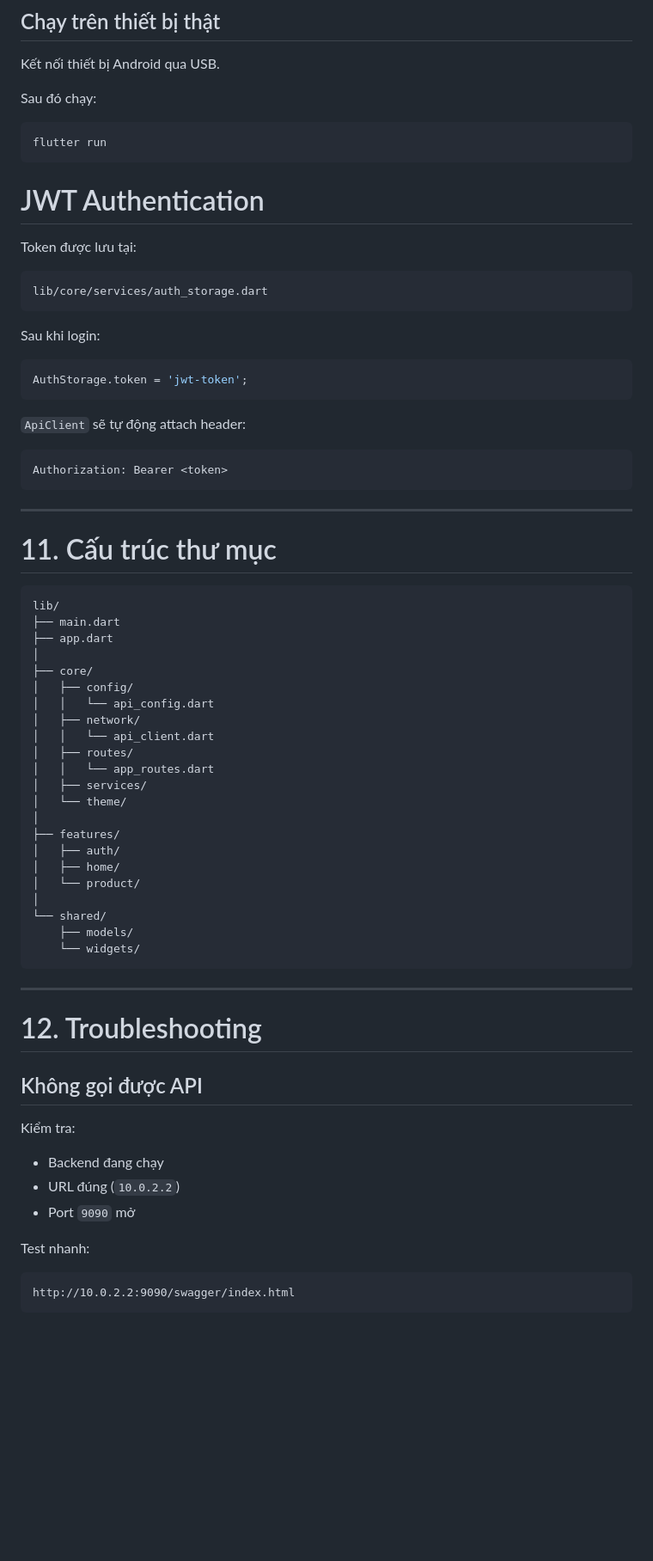
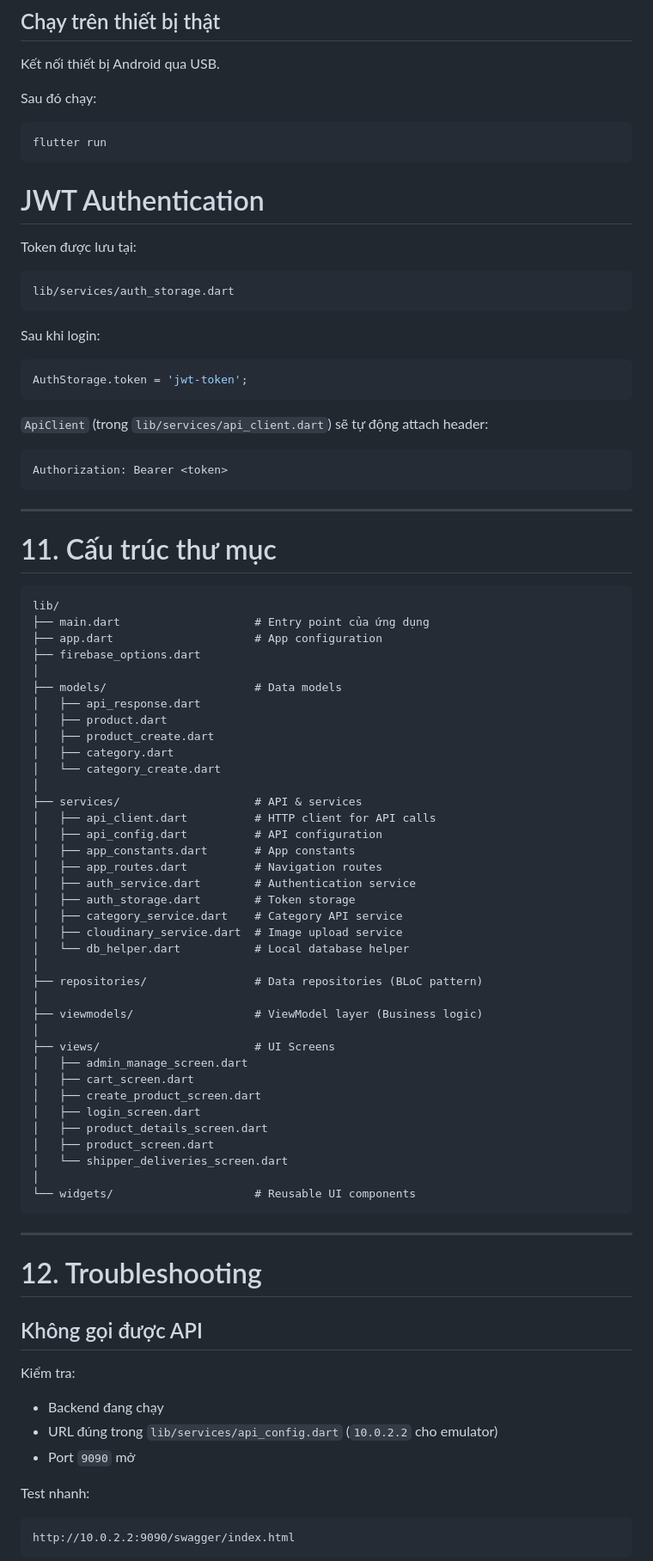
Before and after one commit to TranMinh0903/PRM393-plant-shop-app, a Markdown page: README.md, the part around one of its changes. Shown at 86% size. Drawn GitHub-style; blank space fills up the shorter version.

Commit message:
fix/README
Updated file paths and improved README structure.

````diff
--- a/README.md
+++ b/README.md
@@ -167,13 +167,12 @@ Sau đó chạy:
 flutter run
 ```
 
-
-#  JWT Authentication
+# JWT Authentication
 
 Token được lưu tại:
 
 ```
-lib/core/services/auth_storage.dart
+lib/services/auth_storage.dart
 ```
 
 Sau khi login:
@@ -182,7 +181,7 @@ Sau khi login:
 AuthStorage.token = 'jwt-token';
 ```
 
-`ApiClient` sẽ tự động attach header:
+`ApiClient` (trong `lib/services/api_client.dart`) sẽ tự động attach header:
 
 ```
 Authorization: Bearer <token>
@@ -194,27 +193,42 @@ Authorization: Bearer <token>
 
 ```
 lib/
-├── main.dart
-├── app.dart
+├── main.dart                    # Entry point của ứng dụng
+├── app.dart                     # App configuration
+├── firebase_options.dart
 │
-├── core/
-│   ├── config/
-│   │   └── api_config.dart
-│   ├── network/
-│   │   └── api_client.dart
-│   ├── routes/
-│   │   └── app_routes.dart
-│   ├── services/
-│   └── theme/
+├── models/                      # Data models
+│   ├── api_response.dart
+│   ├── product.dart
+│   ├── product_create.dart
+│   ├── category.dart
+│   └── category_create.dart
 │
-├── features/
-│   ├── auth/
-│   ├── home/
-│   └── product/
+├── services/                    # API & services
+│   ├── api_client.dart          # HTTP client for API calls
+│   ├── api_config.dart          # API configuration
+│   ├── app_constants.dart       # App constants
+│   ├── app_routes.dart          # Navigation routes
+│   ├── auth_service.dart        # Authentication service
+│   ├── auth_storage.dart        # Token storage
+│   ├── category_service.dart    # Category API service
+│   ├── cloudinary_service.dart  # Image upload service
+│   └── db_helper.dart           # Local database helper
 │
-└── shared/
-    ├── models/
-    └── widgets/
+├── repositories/                # Data repositories (BLoC pattern)
+│
+├── viewmodels/                  # ViewModel layer (Business logic)
+│
+├── views/                       # UI Screens
+│   ├── admin_manage_screen.dart
+│   ├── cart_screen.dart
+│   ├── create_product_screen.dart
+│   ├── login_screen.dart
+│   ├── product_details_screen.dart
+│   ├── product_screen.dart
+│   └── shipper_deliveries_screen.dart
+│
+└── widgets/                     # Reusable UI components
 ```
 
 ---
@@ -225,9 +239,9 @@ lib/
 
 Kiểm tra:
 
-* Backend đang chạy
-* URL đúng (`10.0.2.2`)
-* Port `9090` mở
+- Backend đang chạy
+- URL đúng trong `lib/services/api_config.dart` (`10.0.2.2` cho emulator)
+- Port `9090` mở
 
 Test nhanh:
 
````
Also changed, not shown: other parts of README.md (+6 -6 lines).
